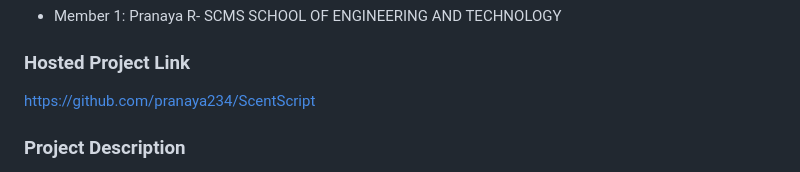
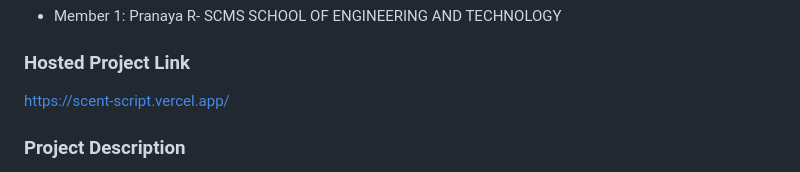
Before and after one commit to pranaya234/ScentScript, a Markdown page: README.md, the part around the change. Drawn GitHub-style.

Commit message:
Update project link and description in README
Updated hosted project link and refined project description.

```diff
--- a/README.md
+++ b/README.md
@@ -14,7 +14,7 @@ ScentScript🎯
 
 
 ### Hosted Project Link
-https://github.com/pranaya234/ScentScript
+https://scent-script.vercel.app/
 
 ### Project Description
 ScentScript is a web application that lets users create their own custom perfume. Users can select a perfume type, choose the bottle size, pick fragrance notes,from the top notes, heart notes and base notes,review their choices in a cart before checkout. The app features a beautiful animated UI for an engaging experience.
```
